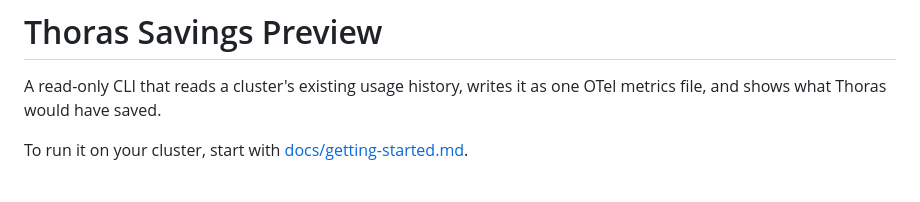
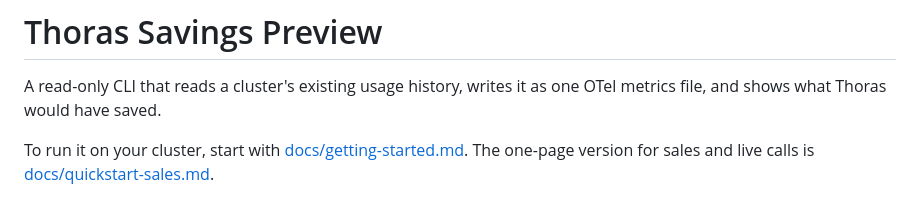
Before and after one commit to thoras-ai/savings-preview, a Markdown page: README.md, the part around the change. Drawn GitHub-style.

```diff
--- a/README.md
+++ b/README.md
@@ -2,7 +2,7 @@
 
 A read-only CLI that reads a cluster's existing usage history, writes it as one OTel metrics file, and shows what Thoras would have saved.
 
-To run it on your cluster, start with [docs/getting-started.md](docs/getting-started.md).
+To run it on your cluster, start with [docs/getting-started.md](docs/getting-started.md). The one-page version for sales and live calls is [docs/quickstart-sales.md](docs/quickstart-sales.md).
 
 ![The report page with the synthetic sample: the summary section](docs/images/report.png)
 
```
Also changed, not shown: docs/quickstart-sales.md (added, +116 -0 lines).
